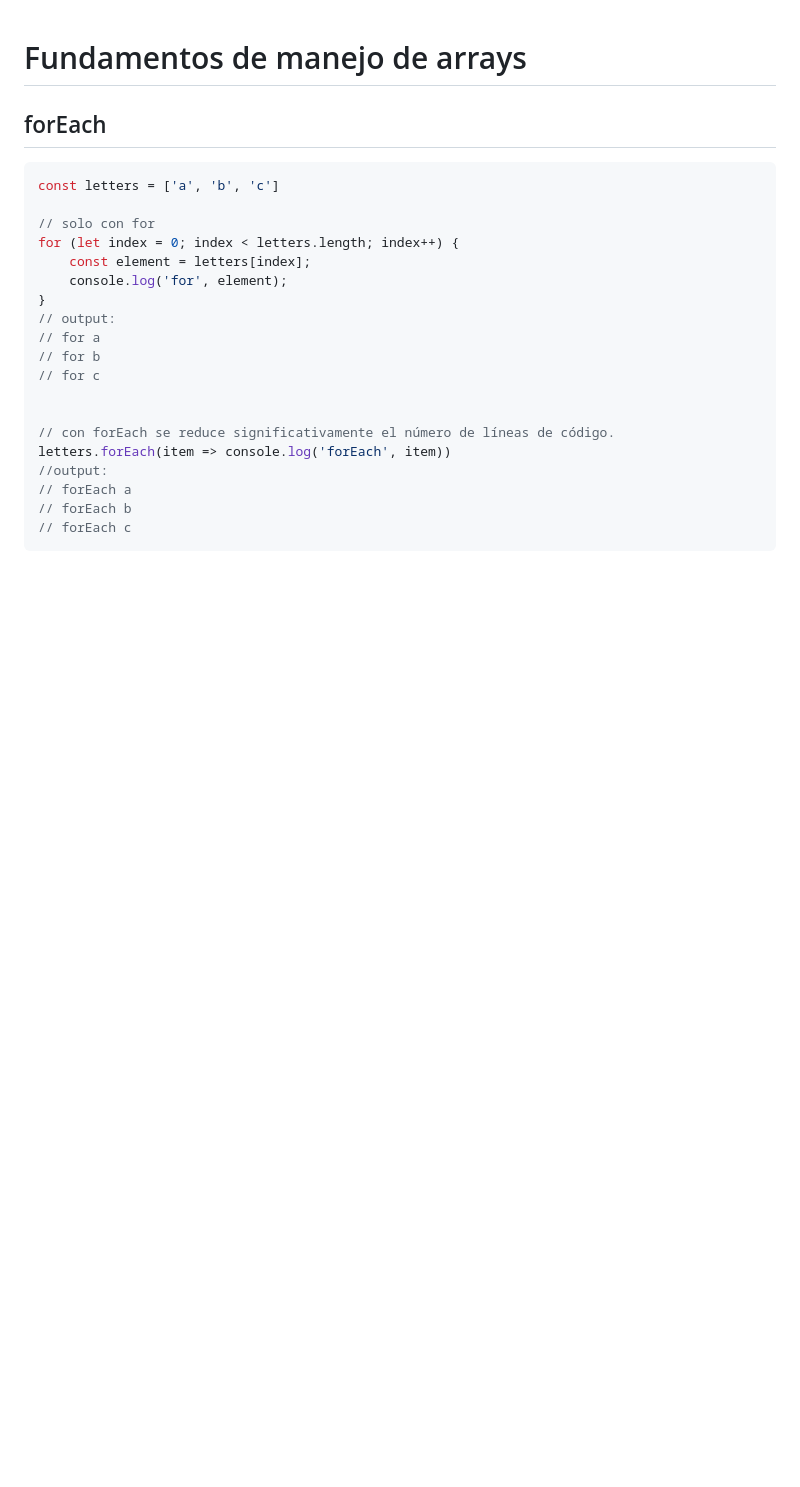
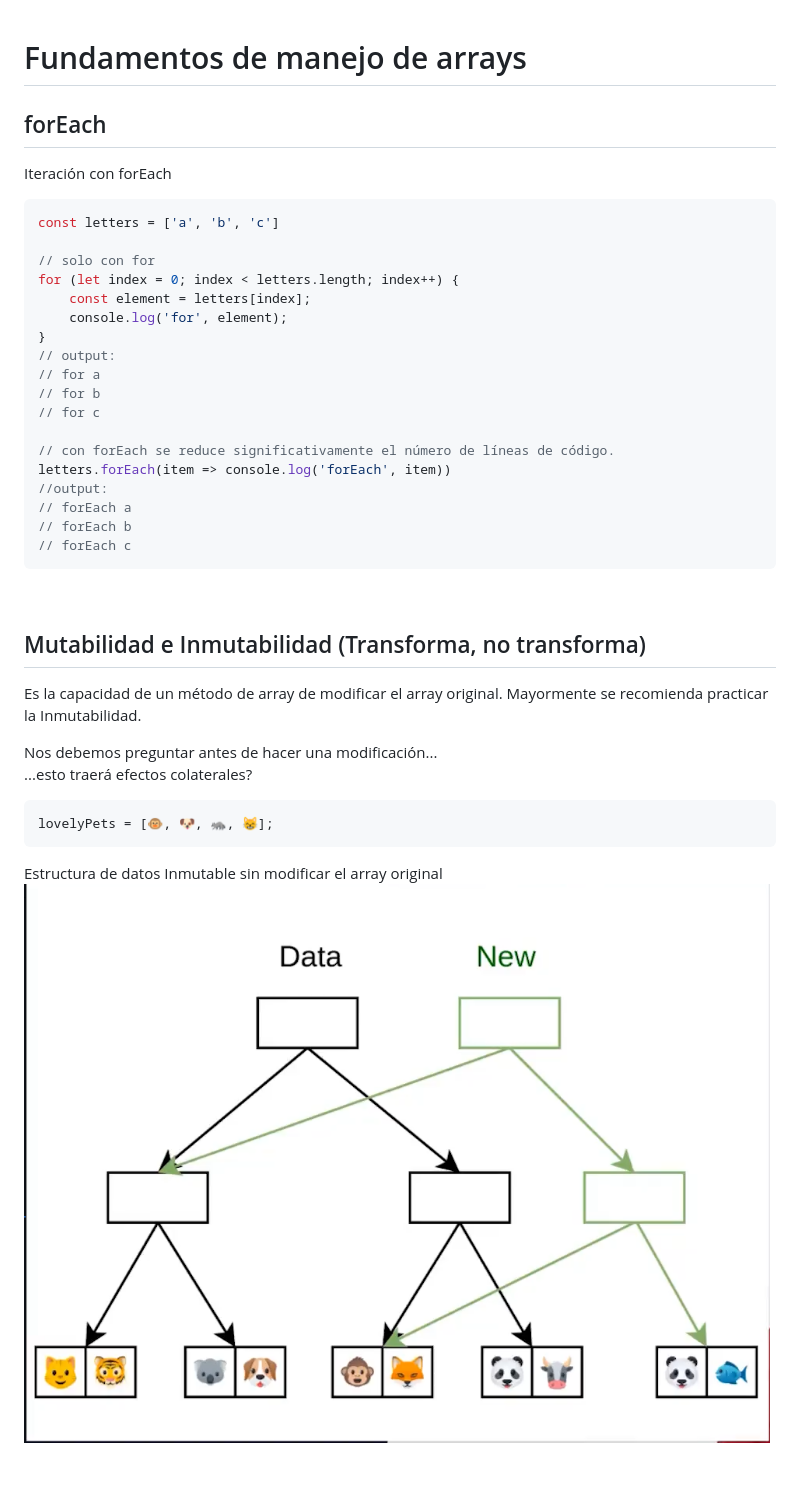
Before and after one commit to ruizamdev/003-Fundamentos-de-JavaScript, a Markdown page: 03-Curso-de-Manipulación-de-Arrays-en-JS/01-Fundamentos.md, the part around the change printed below. Drawn GitHub-style; pictures changed too: 03-Curso-de-Manipulación-de-Arrays-en-JS/assets/inmutabildad.png (added); blank space fills up the shorter version.

````diff
--- a/03-Curso-de-Manipulación-de-Arrays-en-JS/01-Fundamentos.md
+++ b/03-Curso-de-Manipulación-de-Arrays-en-JS/01-Fundamentos.md
@@ -1,6 +1,8 @@
 # Fundamentos de manejo de arrays
+
 ## forEach
 
+Iteración con forEach
 ```javascript
 const letters = ['a', 'b', 'c']
 
@@ -14,7 +16,6 @@ for (let index = 0; index < letters.length; index++) {
 // for b
 // for c
 
-
 // con forEach se reduce significativamente el número de líneas de código.
 letters.forEach(item => console.log('forEach', item))
 //output:
@@ -22,3 +23,19 @@ letters.forEach(item => console.log('forEach', item))
 // forEach b
 // forEach c
 ```
+
+<br>
+
+## Mutabilidad e Inmutabilidad (Transforma, no transforma)
+Es la capacidad de un método de array de modificar el array original.
+Mayormente se recomienda practicar la Inmutabilidad.
+
+Nos debemos preguntar antes de hacer una modificación...
+...esto traerá efectos colaterales?
+```javascript
+lovelyPets = [🐵, 🐶, 🦝, 😸];
+```
+Estructura de datos Inmutable
+sin modificar el array original
+![inmutabilidad](./assets/inmutabildad.png)
+
````
Also changed, not shown: other parts of 03-Curso-de-Manipulación-de-Arrays-en-JS/01-Fundamentos.md (+41 -0 lines), Curso-Basico-de-Web-Components-Vanilla-JS/02-Ciclo-de-vida-WC.md (+25 -0 lines), 10 other files.
